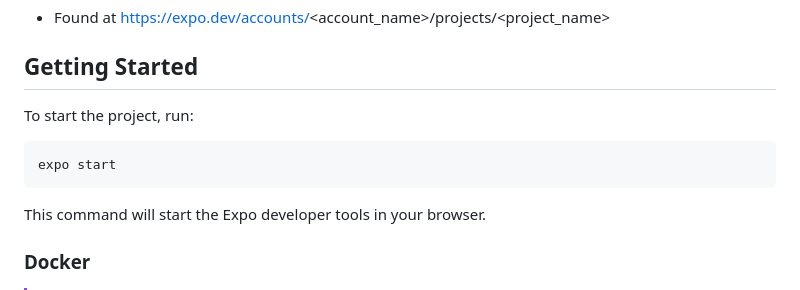
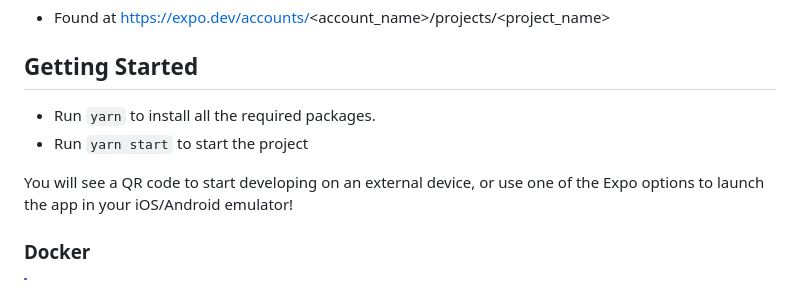
Before and after one commit to EricAgnitsch/expo-express-supabase-template, a Markdown page: expo-template/README.md, the part around the change. GitHub-like rendering.

Commit message:
Updated the readmes to indicate running yarn to install packages

````diff
--- a/expo-template/README.md
+++ b/expo-template/README.md
@@ -66,13 +66,11 @@ notification setup.
 
 ## Getting Started
 
-To start the project, run:
+- Run `yarn` to install all the required packages.
+- Run `yarn start` to start the project
 
-```
-expo start
-```
-
-This command will start the Expo developer tools in your browser.
+You will see a QR code to start developing on an external device, or use one of the Expo options to launch the app in
+your iOS/Android emulator!
 
 ### Docker
 
````
Also changed, not shown: express-template/README.md (+3 -6 lines).
